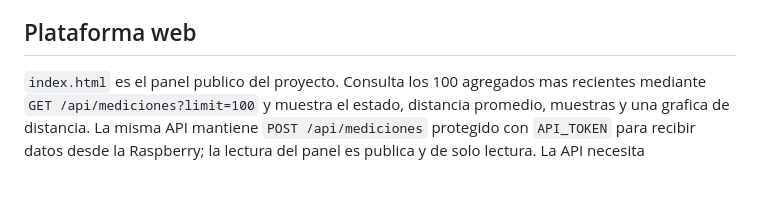
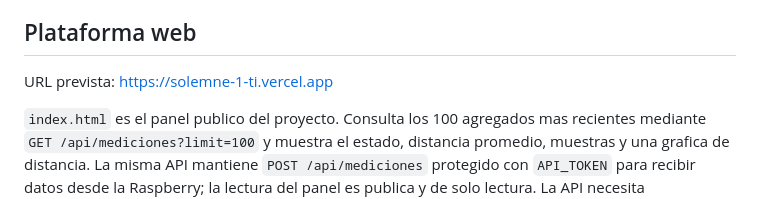
Before and after one commit to Matias2004-cmd/Estacionamiento-Inteligente, a Markdown page: README.md, the part around the change. Rendered like a GitHub page; blank space fills up the shorter version.

Commit message:
Document public dashboard URL

```diff
--- a/README.md
+++ b/README.md
@@ -77,6 +77,8 @@ La base no guarda un documento por cada lectura de cinco segundos: guarda un res
 
 ## Plataforma web
 
+URL prevista: https://solemne-1-ti.vercel.app
+
 `index.html` es el panel publico del proyecto. Consulta los 100 agregados mas recientes mediante `GET /api/mediciones?limit=100` y muestra el estado, distancia promedio, muestras y una grafica de distancia. La misma API mantiene `POST /api/mediciones` protegido con `API_TOKEN` para recibir datos desde la Raspberry; la lectura del panel es publica y de solo lectura. La API necesita `FIREBASE_SERVICE_ACCOUNT_JSON` configurada como variable de entorno protegida en Vercel.
 
 Los documentos ya recibidos se mantienen en Firestore; no se deben copiar al repositorio GitHub. GitHub contiene el codigo y la documentacion, mientras que el informe puede incluir un CSV exportado de Firestore si se necesita entregar un respaldo de datos. Antes de compartir ese CSV, quitar cualquier dato sensible y etiquetar claramente las mediciones reales y simuladas.
```
